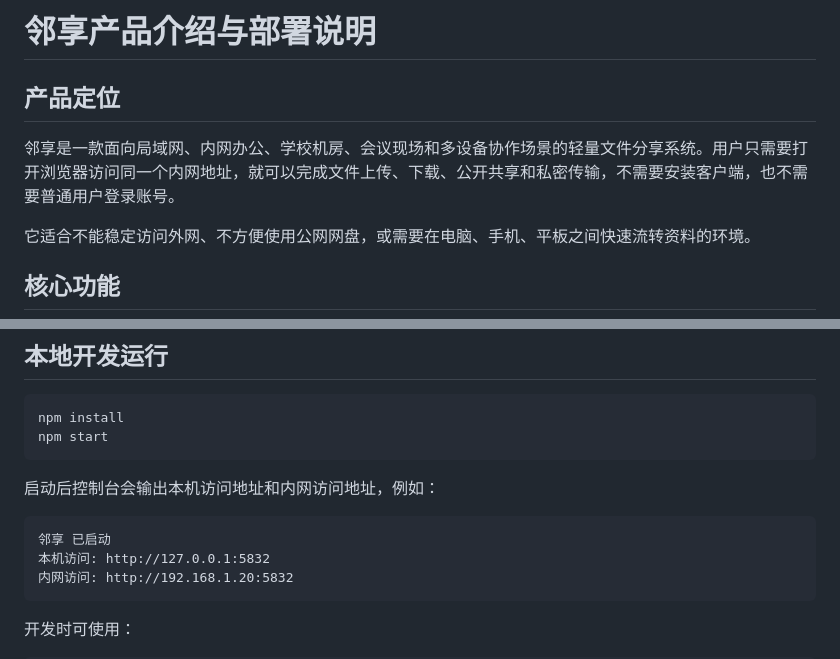
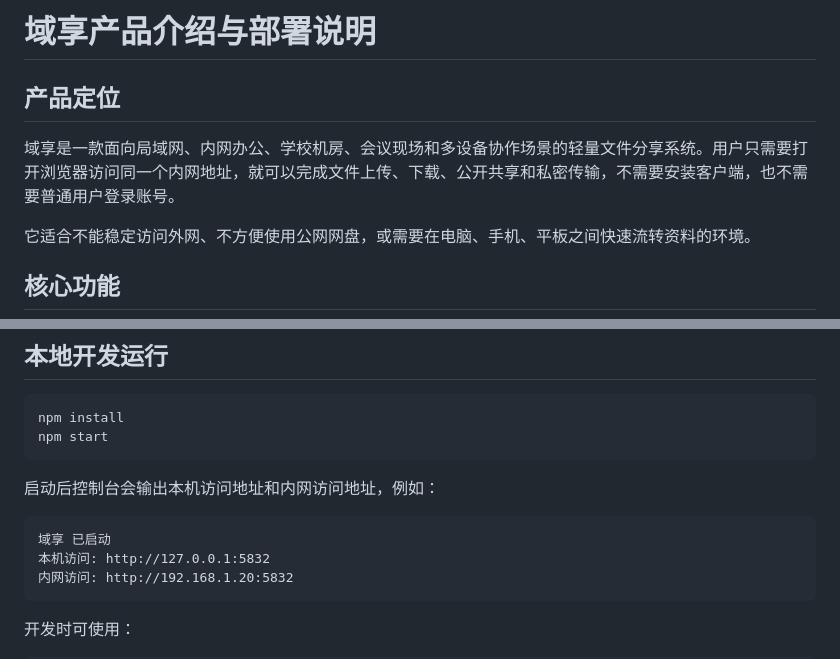
Before and after one commit to Dinn688/web-share, a Markdown page: README.md, 2 parts joined by grey strips. Rendered like a GitHub page.

````diff
--- a/README.md
+++ b/README.md
@@ -1,8 +1,8 @@
-# 邻享产品介绍与部署说明
+# 域享产品介绍与部署说明
 
 ## 产品定位
 
-邻享是一款面向局域网、内网办公、学校机房、会议现场和多设备协作场景的轻量文件分享系统。用户只需要打开浏览器访问同一个内网地址，就可以完成文件上传、下载、公开共享和私密传输，不需要安装客户端，也不需要普通用户登录账号。
+域享是一款面向局域网、内网办公、学校机房、会议现场和多设备协作场景的轻量文件分享系统。用户只需要打开浏览器访问同一个内网地址，就可以完成文件上传、下载、公开共享和私密传输，不需要安装客户端，也不需要普通用户登录账号。
 
 它适合不能稳定访问外网、不方便使用公网网盘，或需要在电脑、手机、平板之间快速流转资料的环境。
 
@@ -103,7 +103,7 @@ npm start
 启动后控制台会输出本机访问地址和内网访问地址，例如：
 
 ```text
-邻享 已启动
+域享 已启动
 本机访问: http://127.0.0.1:5832
 内网访问: http://192.168.1.20:5832
 ```
````
